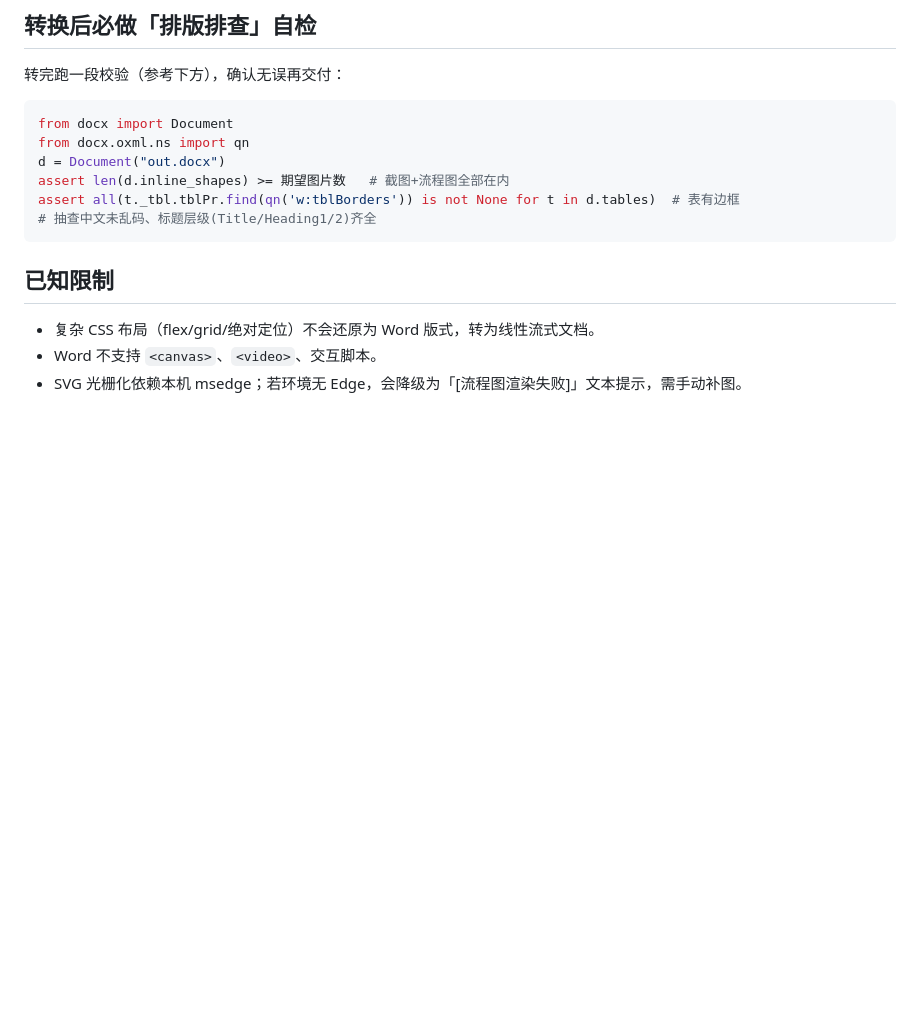
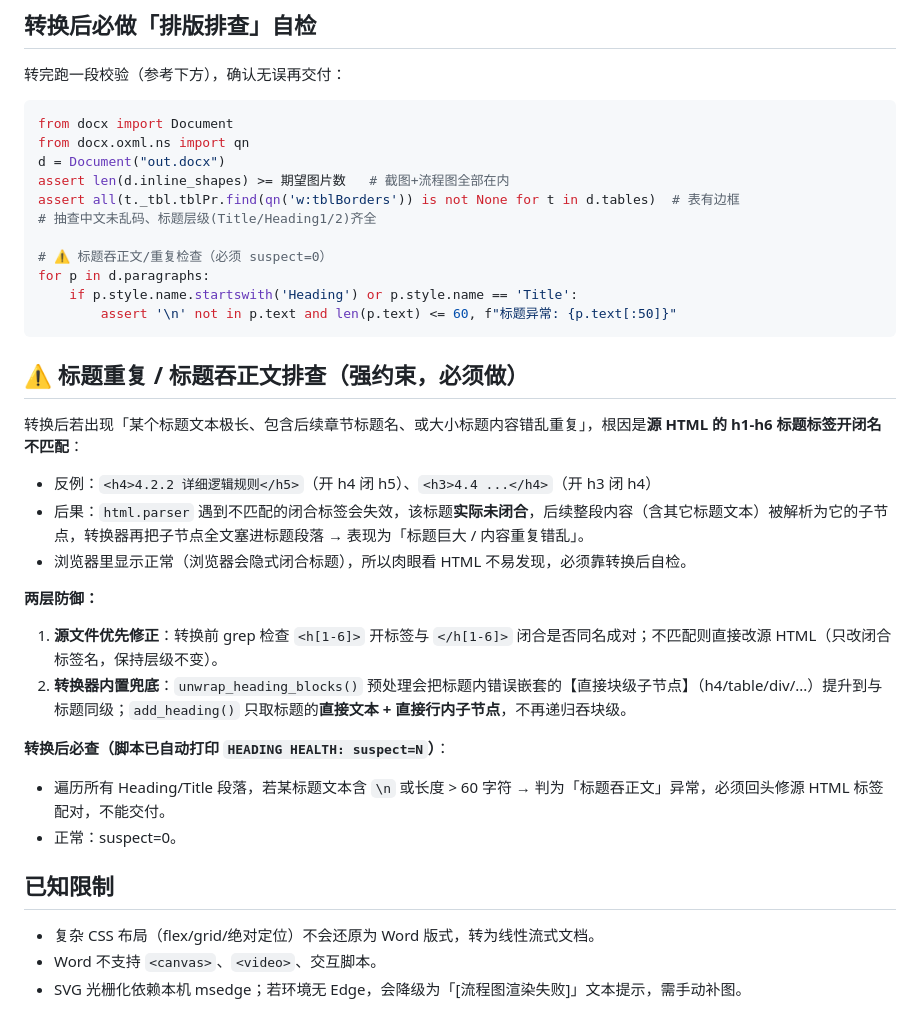
Before and after one commit to ddyuan-spec/workbuddy-skills, a Markdown page: html-to-docx/SKILL.md, the part around the change. Drawn GitHub-style; blank space fills up the shorter version.

Commit message:
update html-to-docx/SKILL.md 固化标题重复排查+健康检查

````diff
--- a/html-to-docx/SKILL.md
+++ b/html-to-docx/SKILL.md
@@ -59,7 +59,28 @@ d = Document("out.docx")
 assert len(d.inline_shapes) >= 期望图片数   # 截图+流程图全部在内
 assert all(t._tbl.tblPr.find(qn('w:tblBorders')) is not None for t in d.tables)  # 表有边框
 # 抽查中文未乱码、标题层级(Title/Heading1/2)齐全
+
+# ⚠️ 标题吞正文/重复检查（必须 suspect=0）
+for p in d.paragraphs:
+    if p.style.name.startswith('Heading') or p.style.name == 'Title':
+        assert '\n' not in p.text and len(p.text) <= 60, f"标题异常: {p.text[:50]}"
 ```
+
+## ⚠️ 标题重复 / 标题吞正文排查（强约束，必须做）
+
+转换后若出现「某个标题文本极长、包含后续章节标题名、或大小标题内容错乱重复」，根因是**源 HTML 的 h1-h6 标题标签开闭名不匹配**：
+
+- 反例：`<h4>4.2.2 详细逻辑规则</h5>`（开 h4 闭 h5）、`<h3>4.4 ...</h4>`（开 h3 闭 h4）
+- 后果：`html.parser` 遇到不匹配的闭合标签会失效，该标题**实际未闭合**，后续整段内容（含其它标题文本）被解析为它的子节点，转换器再把子节点全文塞进标题段落 → 表现为「标题巨大 / 内容重复错乱」。
+- 浏览器里显示正常（浏览器会隐式闭合标题），所以肉眼看 HTML 不易发现，必须靠转换后自检。
+
+**两层防御：**
+1. **源文件优先修正**：转换前 grep 检查 `<h[1-6]>` 开标签与 `</h[1-6]>` 闭合是否同名成对；不匹配则直接改源 HTML（只改闭合标签名，保持层级不变）。
+2. **转换器内置兜底**：`unwrap_heading_blocks()` 预处理会把标题内错误嵌套的【直接块级子节点】（h4/table/div/...）提升到与标题同级；`add_heading()` 只取标题的**直接文本 + 直接行内子节点**，不再递归吞块级。
+
+**转换后必查（脚本已自动打印 `HEADING HEALTH: suspect=N`）**：
+- 遍历所有 Heading/Title 段落，若某标题文本含 `\n` 或长度 > 60 字符 → 判为「标题吞正文」异常，必须回头修源 HTML 标签配对，不能交付。
+- 正常：suspect=0。
 
 ## 已知限制
 
````
